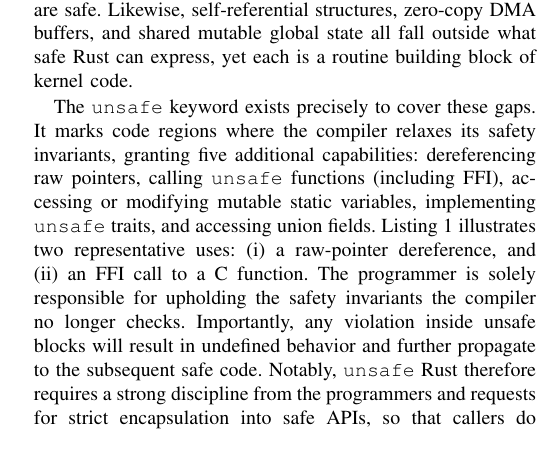
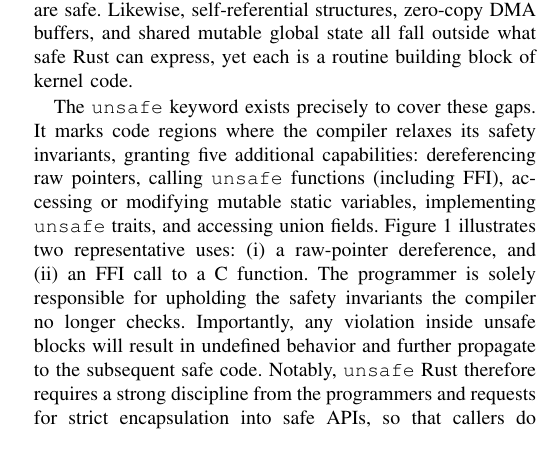
Before and after one commit to spidermana/semester_projects_rfl, a LaTeX paper (conference_101719.tex, which reads sections/background.tex): part of one column of page 3 of 4, cut so that both start at the same text. Compiled offline with pdfLaTeX; a missing font is replaced by an installed copy or a similar font; a LaTeX package or settings file that is missing is left out.

Commit message:
bug fix on background

```diff
--- a/conference_101719.tex
+++ b/conference_101719.tex
@@ -14,6 +14,7 @@
 \usepackage{array}
 \usepackage{siunitx}
 \usepackage{pifont}
+\usepackage[hidelinks]{hyperref}
 \newcommand{\cmark}{\ding{51}}%
 \newcommand{\xmark}{\ding{55}}%
 \usepackage{tikz}
--- a/sections/background.tex
+++ b/sections/background.tex
@@ -78,8 +78,7 @@ is a routine building block of kernel code.
   \label{lst:unsafe_example}
   \end{figure}
 
-The \texttt{unsafe} keyword exists precisely to cover these gaps. It marks code regions where the compiler relaxes its safety invariants, granting five additional capabilities: dereferencing raw pointers, calling \texttt{unsafe} functions (including FFI), accessing or modifying mutable static variables, implementing \texttt{unsafe} traits, and accessing union fields.
-Listing~\ref{lst:unsafe_example} illustrates two representative uses: (i)~a
+The \texttt{unsafe} keyword exists precisely to cover these gaps. It marks code regions where the compiler relaxes its safety invariants, granting five additional capabilities: dereferencing raw pointers, calling \texttt{unsafe} functions (including FFI), accessing or modifying mutable static variables, implementing \texttt{unsafe} traits, and accessing union fields. \autoref{lst:unsafe_example} illustrates two representative uses: (i)~a
 raw-pointer dereference, and (ii)~an FFI call to a C function.
 The programmer is solely responsible for upholding the safety invariants the
 compiler no longer checks. Importantly, any violation inside unsafe blocks will result in undefined behavior and further propagate to the subsequent safe code.
```
Also changed, not shown: sections/background.tex (4 more changed lines).
